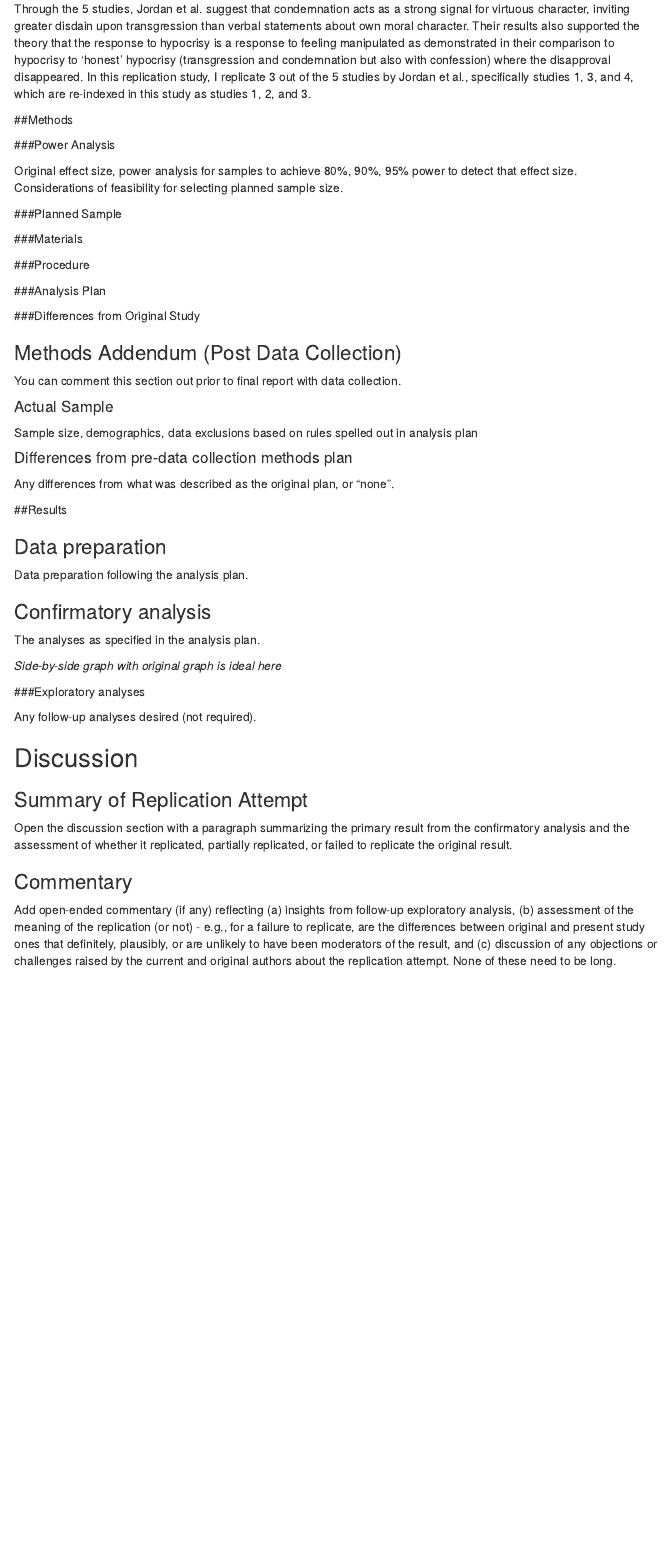
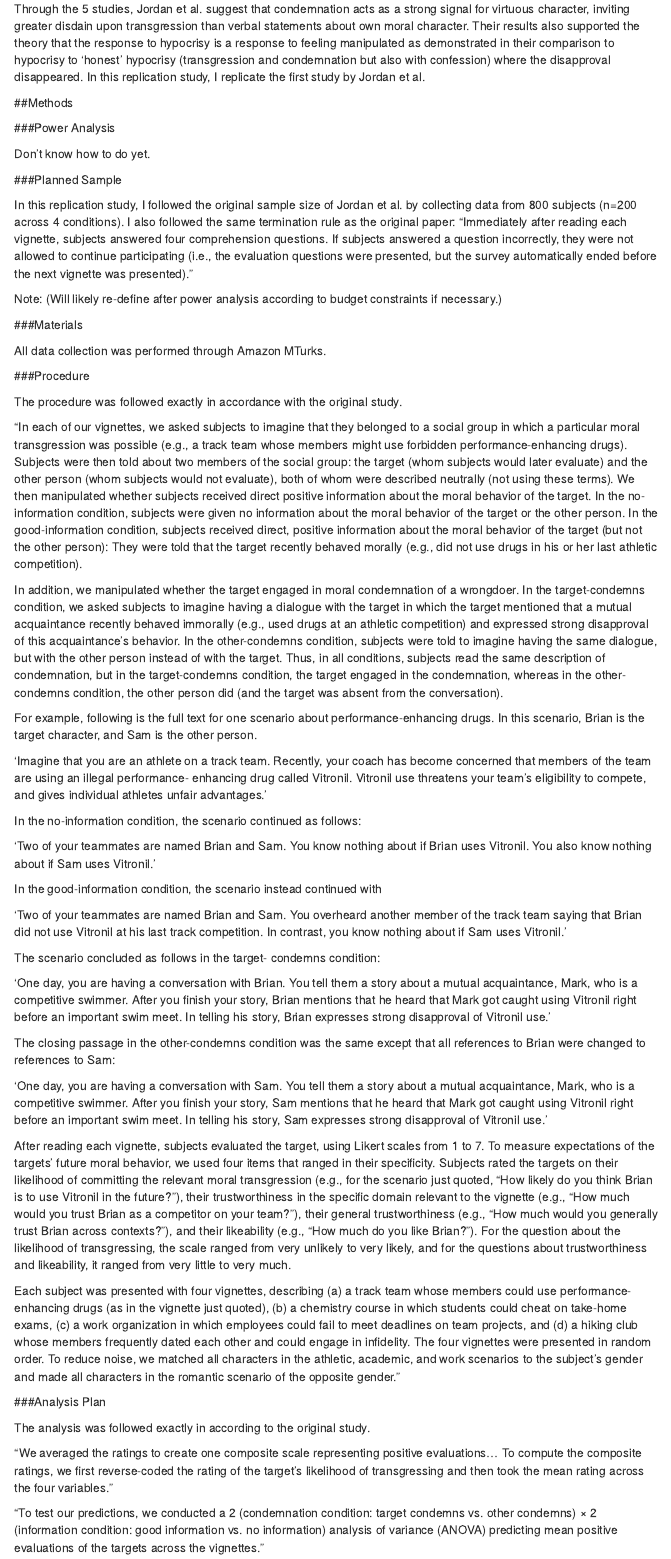
Before and after one commit to andrewnam/psych251proj, an R Markdown document (writeup/Replication Report.Rmd): the page in a window 1100 px wide, from 380 px down. Rendered offline with R 4.5, knitr and Pandoc, with nearby package versions; menus at the side of the page are left out.

Commit message:
Project Report

```diff
--- a/writeup/Replication Report.Rmd
+++ b/writeup/Replication Report.Rmd
@@ -16,62 +16,69 @@ output:
 
 'Why Do We Hate Hypocrites? Evidence for a Theory of False Signaling' by Jordan et al. explored the possible reasons why hypocrisy is treated with notably high disapproval. The authors published the research along with the data and materials made publically accessible on Open Science Framework which makes the study a strong candidate for replicability. It is hoped that a study following more rigorous scientific protocol will have a higher success in replication.
 
-Through the 5 studies, Jordan et al. suggest that condemnation acts as a strong signal for virtuous character, inviting greater disdain upon transgression than verbal statements about own moral character. Their results also supported the theory that the response to hypocrisy is a response to feeling manipulated as demonstrated in their comparison to hypocrisy to 'honest' hypocrisy (transgression and condemnation but also with confession) where the disapproval disappeared. In this replication study, I replicate 3 out of the 5 studies by Jordan et al., specifically studies 1, 3, and 4, which are re-indexed in this study as studies 1, 2, and 3.
+Through the 5 studies, Jordan et al. suggest that condemnation acts as a strong signal for virtuous character, inviting greater disdain upon transgression than verbal statements about own moral character. Their results also supported the theory that the response to hypocrisy is a response to feeling manipulated as demonstrated in their comparison to hypocrisy to 'honest' hypocrisy (transgression and condemnation but also with confession) where the disapproval disappeared. In this replication study, I replicate the first study by Jordan et al.
+
+<!-- In this replication study, I replicate 3 out of the 5 studies by Jordan et al., specifically studies 1, 3, and 4, which are re-indexed in this study as studies 1, 2, and 3.  -->
 
 
 ##Methods
 
 ###Power Analysis
 
-Original effect size, power analysis for samples to achieve 80%, 90%, 95% power to detect that effect size.  Considerations of feasibility for selecting planned sample size.
+Don't know how to do yet.
+
+<!-- Original effect size, power analysis for samples to achieve 80%, 90%, 95% power to detect that effect size.  Considerations of feasibility for selecting planned sample size. -->
 
 ###Planned Sample
 
-<!-- In this replication study, I followed the original sample sizes of Jordan et al.: 800 subjects (n=200 across 4 conditions) for the first study, 450 subjects (n=150 across 3 conditions) for the second, and 450 subjects (n=150 across 3 conditions) for the third. I also followed the same termination rule as the original paper: "Immediately after reading each vignette, subjects -->
-<!-- answered four comprehension questions. If subjects answered a question incorrectly, they were not allowed to continue participating (i.e., the evaluation questions were presented, but the survey automatically ended before the next vignette was presented)." -->
+In this replication study, I followed the original sample size of Jordan et al. by collecting data from 800 subjects (n=200 across 4 conditions). I also followed the same termination rule as the original paper: "Immediately after reading each vignette, subjects answered four comprehension questions. If subjects answered a question incorrectly, they were not allowed to continue participating (i.e., the evaluation questions were presented, but the survey automatically ended before the next vignette was presented)."
+
+Note: (Will likely re-define after power analysis according to budget constraints if necessary.)
+
+<!-- In this replication study, I followed the original sample sizes of Jordan et al.: 800 subjects (n=200 across 4 conditions) for the first study, 450 subjects (n=150 across 3 conditions) for the second, and 450 subjects (n=150 across 3 conditions) for the third.  -->
 
 ###Materials
 
-<!-- All data collection was performed through Amazon MTurks. -->
+All data collection was performed through Amazon MTurks.
 
 ###Procedure
 
-<!-- The procedure was followed exactly in accordance with the original study. -->
+The procedure was followed exactly in accordance with the original study.
 
-<!-- "In each of our vignettes, we asked subjects to imagine that they belonged to a social group in which a particular moral transgression was possible (e.g., a track team whose members might use forbidden performance-enhancing drugs). Subjects were then told about two members of the social group: the target (whom subjects would later evaluate) and the other person (whom subjects would not evaluate), both of whom were described neutrally (not using these terms). We then manipulated whether subjects received direct positive information about the moral behavior of the target. In the no-information condition, subjects were given no information about the moral behavior of the target or the other person. In the good-information condition, subjects received direct, positive information about the moral behavior of the target (but not the other person): They were told that the target recently behaved morally (e.g., did not use drugs in his or her last athletic competition). -->
+"In each of our vignettes, we asked subjects to imagine that they belonged to a social group in which a particular moral transgression was possible (e.g., a track team whose members might use forbidden performance-enhancing drugs). Subjects were then told about two members of the social group: the target (whom subjects would later evaluate) and the other person (whom subjects would not evaluate), both of whom were described neutrally (not using these terms). We then manipulated whether subjects received direct positive information about the moral behavior of the target. In the no-information condition, subjects were given no information about the moral behavior of the target or the other person. In the good-information condition, subjects received direct, positive information about the moral behavior of the target (but not the other person): They were told that the target recently behaved morally (e.g., did not use drugs in his or her last athletic competition).
 
-<!-- In addition, we manipulated whether the target engaged in moral condemnation of a wrongdoer. In the target-condemns condition, we asked subjects to imagine having a dialogue with the target in which the target mentioned that a mutual acquaintance recently behaved immorally (e.g., used drugs at an athletic competition) and expressed strong disapproval of this acquaintance’s behavior. In the other-condemns condition, subjects were told to imagine having the same dialogue, but with the other person instead of with the target. Thus, in all conditions, subjects read the same description of condemnation, but in the target-condemns condition, the target engaged in the condemnation, whereas in the other-condemns condition, the other person did (and the target was absent from the conversation). -->
+In addition, we manipulated whether the target engaged in moral condemnation of a wrongdoer. In the target-condemns condition, we asked subjects to imagine having a dialogue with the target in which the target mentioned that a mutual acquaintance recently behaved immorally (e.g., used drugs at an athletic competition) and expressed strong disapproval of this acquaintance’s behavior. In the other-condemns condition, subjects were told to imagine having the same dialogue, but with the other person instead of with the target. Thus, in all conditions, subjects read the same description of condemnation, but in the target-condemns condition, the target engaged in the condemnation, whereas in the other-condemns condition, the other person did (and the target was absent from the conversation).
 
-<!-- For example, following is the full text for one scenario about performance-enhancing drugs. In this scenario, Brian is the target character, and Sam is the other person. -->
+For example, following is the full text for one scenario about performance-enhancing drugs. In this scenario, Brian is the target character, and Sam is the other person.
 
-<!-- 'Imagine that you are an athlete on a track team. Recently, your coach has become concerned that members of the team are using an illegal performance- enhancing drug called Vitronil. Vitronil use threatens your team’s eligibility to compete, and gives individual athletes unfair advantages.' -->
+'Imagine that you are an athlete on a track team. Recently, your coach has become concerned that members of the team are using an illegal performance- enhancing drug called Vitronil. Vitronil use threatens your team’s eligibility to compete, and gives individual athletes unfair advantages.'
 
-<!-- In the no-information condition, the scenario continued as follows: -->
+In the no-information condition, the scenario continued as follows:
 
-<!-- 'Two of your teammates are named Brian and Sam. You know nothing about if Brian uses Vitronil. You also know nothing about if Sam uses Vitronil.' -->
+'Two of your teammates are named Brian and Sam. You know nothing about if Brian uses Vitronil. You also know nothing about if Sam uses Vitronil.'
 
-<!-- In the good-information condition, the scenario instead continued with -->
+In the good-information condition, the scenario instead continued with
 
-<!-- 'Two of your teammates are named Brian and Sam. You overheard another member of the track team saying that Brian did not use Vitronil at his last track competition. In contrast, you know nothing about if Sam uses Vitronil.' -->
+'Two of your teammates are named Brian and Sam. You overheard another member of the track team saying that Brian did not use Vitronil at his last track competition. In contrast, you know nothing about if Sam uses Vitronil.'
 
-<!-- The scenario concluded as follows in the target- condemns condition: -->
+The scenario concluded as follows in the target- condemns condition:
 
-<!-- 'One day, you are having a conversation with Brian. You tell them a story about a mutual acquaintance, Mark, who is a competitive swimmer. After you finish your story, Brian mentions that he heard that Mark got caught using Vitronil right before an important swim meet. In telling his story, Brian expresses strong disapproval of Vitronil use.' -->
+'One day, you are having a conversation with Brian. You tell them a story about a mutual acquaintance, Mark, who is a competitive swimmer. After you finish your story, Brian mentions that he heard that Mark got caught using Vitronil right before an important swim meet. In telling his story, Brian expresses strong disapproval of Vitronil use.'
 
-<!-- The closing passage in the other-condemns condition was the same except that all references to Brian were changed to references to Sam: -->
+The closing passage in the other-condemns condition was the same except that all references to Brian were changed to references to Sam:
 
-<!-- 'One day, you are having a conversation with Sam. You tell them a story about a mutual acquaintance, Mark, who is a competitive swimmer. After you finish your story, Sam mentions that he heard that Mark got caught using Vitronil right before an important swim meet. In telling his story, Sam expresses strong disapproval of Vitronil use.' -->
+'One day, you are having a conversation with Sam. You tell them a story about a mutual acquaintance, Mark, who is a competitive swimmer. After you finish your story, Sam mentions that he heard that Mark got caught using Vitronil right before an important swim meet. In telling his story, Sam expresses strong disapproval of Vitronil use.'
 
-<!-- After reading each vignette, subjects evaluated the target, using Likert scales from 1 to 7. To measure expectations of the targets’ future moral behavior, we used four items that ranged in their specificity. Subjects rated the targets on their likelihood of committing the relevant moral transgression (e.g., for the scenario just quoted, “How likely do you think Brian is to use Vitronil in the future?”), their trustworthiness in the specific domain relevant to the vignette (e.g., “How much would you trust Brian as a competitor on your team?”), their general trustworthiness (e.g., “How much would you generally trust Brian across contexts?”), and their likeability (e.g., “How much do you like Brian?”). For the question about the likelihood of transgressing, the scale ranged from very unlikely to very likely, and for the questions about trustworthiness and likeability, it ranged from very little to very much. -->
+After reading each vignette, subjects evaluated the target, using Likert scales from 1 to 7. To measure expectations of the targets’ future moral behavior, we used four items that ranged in their specificity. Subjects rated the targets on their likelihood of committing the relevant moral transgression (e.g., for the scenario just quoted, “How likely do you think Brian is to use Vitronil in the future?”), their trustworthiness in the specific domain relevant to the vignette (e.g., “How much would you trust Brian as a competitor on your team?”), their general trustworthiness (e.g., “How much would you generally trust Brian across contexts?”), and their likeability (e.g., “How much do you like Brian?”). For the question about the likelihood of transgressing, the scale ranged from very unlikely to very likely, and for the questions about trustworthiness and likeability, it ranged from very little to very much.
 
-<!-- Each subject was presented with four vignettes, describing (a) a track team whose members could use performance-enhancing drugs (as in the vignette just quoted), (b) a chemistry course in which students could cheat on take-home exams, (c) a work organization in which employees could fail to meet deadlines on team projects, and (d) a hiking club whose members frequently dated each other and could engage in infidelity. The four vignettes were presented in random order. To reduce noise, we matched all characters in the athletic, academic, and work scenarios to the subject’s gender and made all characters in the romantic scenario of the opposite gender." -->
+Each subject was presented with four vignettes, describing (a) a track team whose members could use performance-enhancing drugs (as in the vignette just quoted), (b) a chemistry course in which students could cheat on take-home exams, (c) a work organization in which employees could fail to meet deadlines on team projects, and (d) a hiking club whose members frequently dated each other and could engage in infidelity. The four vignettes were presented in random order. To reduce noise, we matched all characters in the athletic, academic, and work scenarios to the subject’s gender and made all characters in the romantic scenario of the opposite gender."
 
 ###Analysis Plan
 
-<!-- The analysis was followed exactly in according to the original study.  -->
+The analysis was followed exactly in according to the original study.
 
-<!-- "We averaged the ratings to create one composite scale representing positive evaluations... To compute the composite ratings, we first reverse-coded the rating of the target’s likelihood of transgressing and then took the mean rating across the four variables." -->
+"We averaged the ratings to create one composite scale representing positive evaluations... To compute the composite ratings, we first reverse-coded the rating of the target’s likelihood of transgressing and then took the mean rating across the four variables."
 
-<!-- "To test our predictions, we conducted a 2 (condemnation condition: target condemns vs. other condemns) × 2 (information condition: good information vs. no information) analysis of variance (ANOVA) predicting mean positive evaluations of the targets across the vignettes." -->
+"To test our predictions, we conducted a 2 (condemnation condition: target condemns vs. other condemns) × 2 (information condition: good information vs. no information) analysis of variance (ANOVA) predicting mean positive evaluations of the targets across the vignettes."
 
 ###Differences from Original Study
```
Also changed, not shown: original_paper/original_paper.pdf (renamed from original_paper.pdf), original_paper/original_paper_supp.pdf (renamed from original_paper_supp.pdf), writeup/Replication_Report.html, writeup/Replication Report.Rmd (2 more changed lines).
